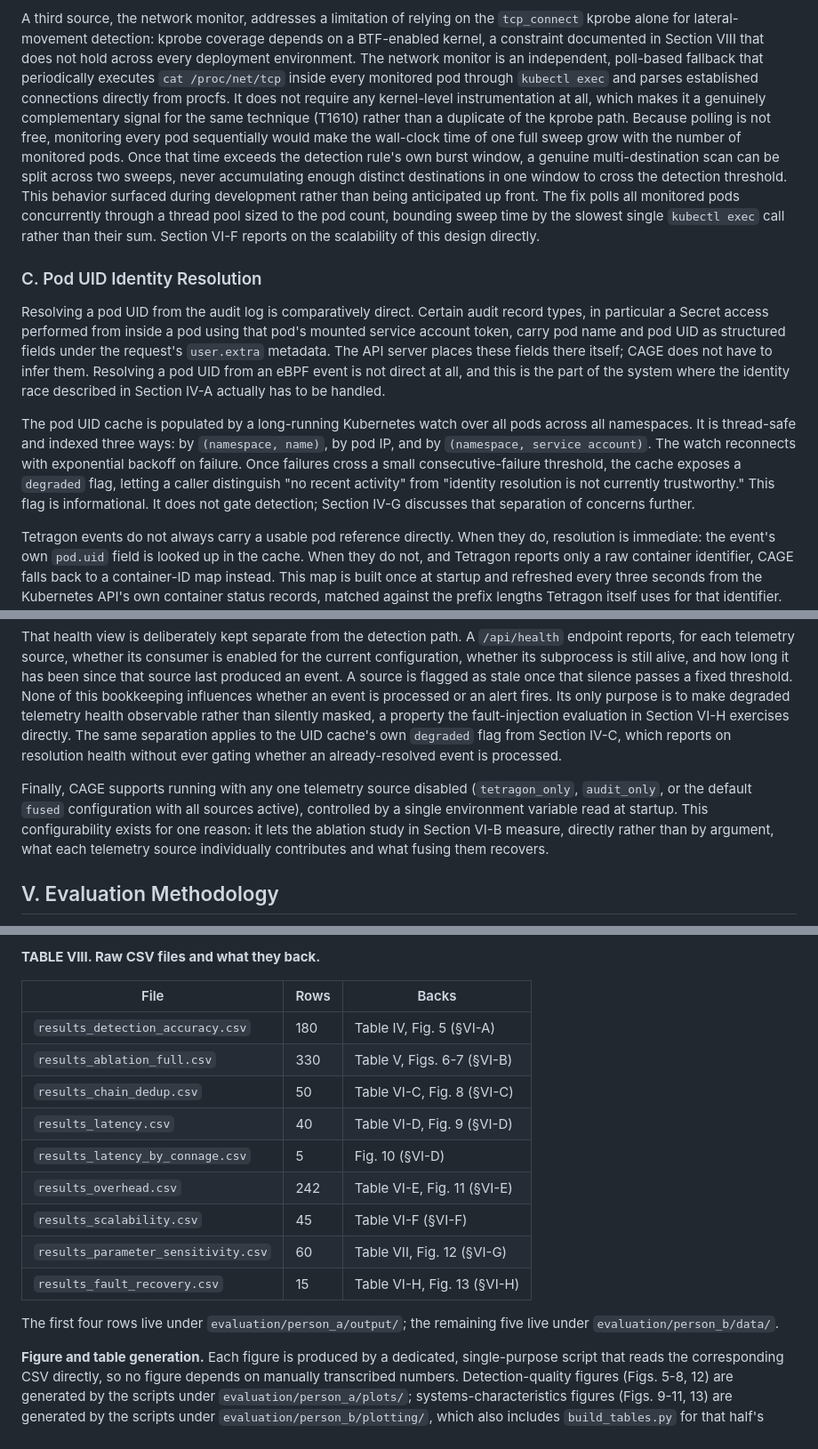
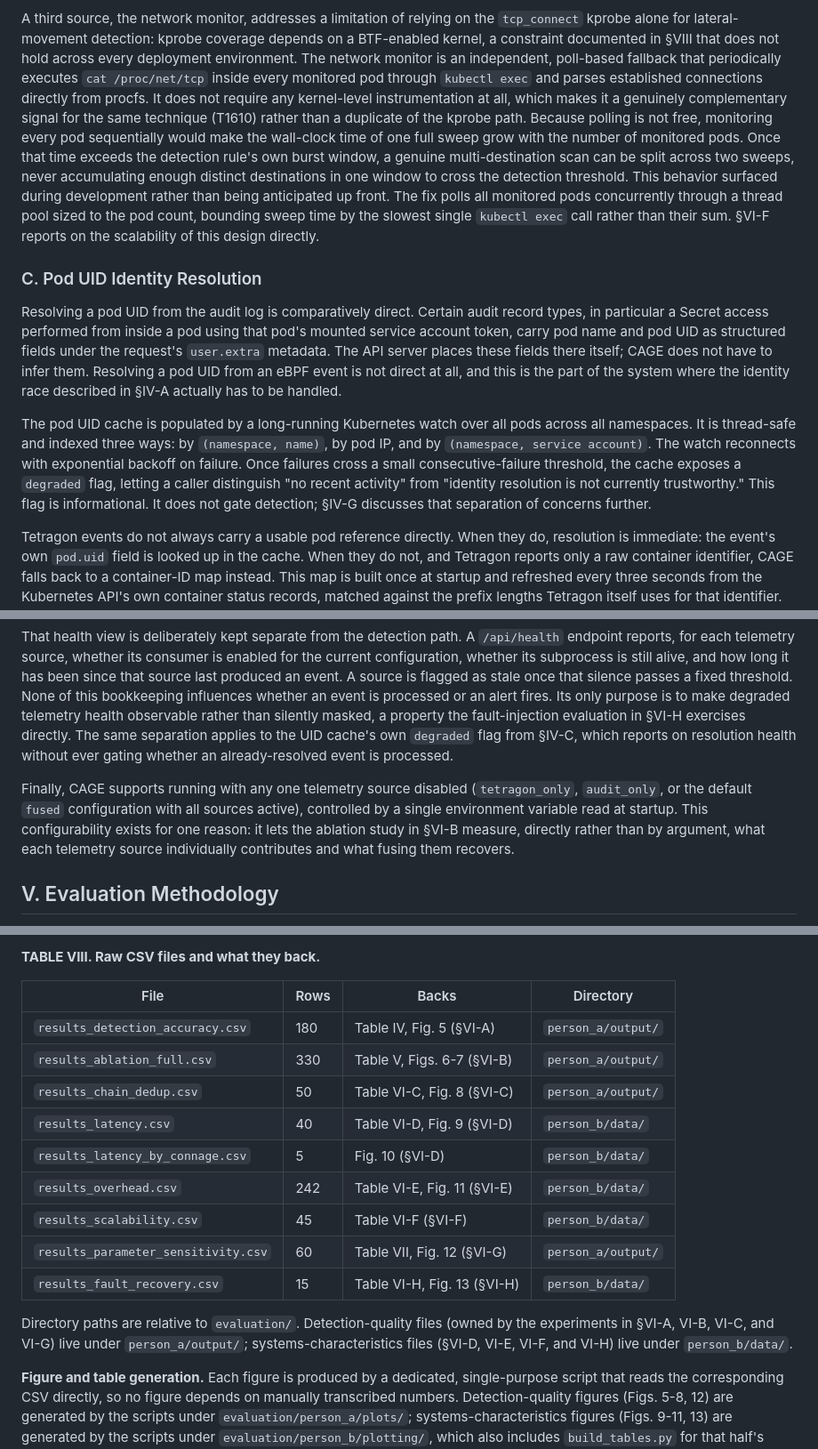
Before and after one commit to CAGE-team/CAGE, a Markdown page: evaluation/MANUSCRIPT_DRAFT.md, 3 parts joined by grey strips. Shown at 89% size. Drawn GitHub-style.

Commit message:
Final pre-submission review: fix a real Appendix bug, normalize terminology
Full end-to-end read of the assembled manuscript, Abstract through
Appendix, as a last check before submission.

Found and fixed one real factual error: Table VIII's Appendix note
claimed "the first four rows live under person_a/output/; the
remaining five live under person_b/data/." Checked against the actual
filesystem: results_parameter_sensitivity.csv (row 8, backing SVI-G)
is Person A's file, not Person B's, so the claim was wrong and would
have sent anyone reproducing SVI-G looking in the wrong directory.
Replaced the prose summary with an explicit Directory column per row,
which can't drift out of sync the way a hand-written summary can.

Normalized a terminology inconsistency spanning System Design and
Results D/E/F/H, which consistently wrote "Section IV," "Section
VI-H," etc. while every other section used "SIV," "SVI-H." Converted
all 26 instances to the SN form used everywhere else, deliberately
leaving the Introduction's roadmap paragraph ("Section II surveys...
Section III states...") as full prose, since spelling it out there is
a standard, intentional convention rather than an inconsistency.

Fixed a title/Abstract mismatch (title says "Cross-Layer," the
Abstract's acronym expansion had said "Cross-layer") and one stray
double blank line before SVI-H's header.

Re-verified end to end: zero em dashes, all 18 references cited with
no orphans either direction, Figs. 1-13 sequential with no gaps, no
placeholder text anywhere, and no contradictions between sections on
re-check of the claims fixed in the previous review pass.

```diff
--- a/evaluation/MANUSCRIPT_DRAFT.md
+++ b/evaluation/MANUSCRIPT_DRAFT.md
@@ -513,7 +513,7 @@ would let a denied request masquerade as a successful one.
 A third source, the network monitor, addresses a limitation of relying
 on the `tcp_connect` kprobe alone for lateral-movement detection: kprobe
 coverage depends on a BTF-enabled kernel, a constraint documented in
-Section VIII that does not hold across every deployment environment. The
+§VIII that does not hold across every deployment environment. The
 network monitor is an independent, poll-based fallback that periodically
 executes `cat /proc/net/tcp` inside every monitored pod through `kubectl
 exec` and parses established connections directly from procfs. It does
@@ -529,7 +529,7 @@ detection threshold. This behavior surfaced during development rather
 than being anticipated up front. The fix polls all monitored pods
 concurrently through a thread pool sized to the pod count, bounding
 sweep time by the slowest single `kubectl exec` call rather than their
-sum. Section VI-F reports on the scalability of this design directly.
+sum. §VI-F reports on the scalability of this design directly.
 
 ### C. Pod UID Identity Resolution
 
@@ -540,7 +540,7 @@ pod UID as structured fields under the request's `user.extra` metadata.
 The API server places these fields there itself; CAGE does not have to
 infer them. Resolving a pod UID from an eBPF event is not direct at all,
 and this is the part of the system where the identity race described in
-Section IV-A actually has to be handled.
+§IV-A actually has to be handled.
 
 The pod UID cache is populated by a long-running Kubernetes watch over
 all pods across all namespaces. It is thread-safe and indexed three
@@ -549,7 +549,7 @@ account)`. The watch reconnects with exponential backoff on failure.
 Once failures cross a small consecutive-failure threshold, the cache
 exposes a `degraded` flag, letting a caller distinguish "no recent
 activity" from "identity resolution is not currently trustworthy." This
-flag is informational. It does not gate detection; Section IV-G
+flag is informational. It does not gate detection; §IV-G
 discusses that separation of concerns further.
 
 Tetragon events do not always carry a usable pod reference directly.
@@ -769,16 +769,16 @@ last produced an event. A source is flagged as stale once that silence
 passes a fixed threshold. None of this bookkeeping influences whether an
 event is processed or an alert fires. Its only purpose is to make
 degraded telemetry health observable rather than silently masked, a
-property the fault-injection evaluation in Section VI-H exercises
+property the fault-injection evaluation in §VI-H exercises
 directly. The same separation applies to the UID cache's own `degraded`
-flag from Section IV-C, which reports on resolution health without ever
+flag from §IV-C, which reports on resolution health without ever
 gating whether an already-resolved event is processed.
 
 Finally, CAGE supports running with any one telemetry source disabled
 (`tetragon_only`, `audit_only`, or the default `fused` configuration
 with all sources active), controlled by a single environment variable
 read at startup. This configurability exists for one reason: it lets the
-ablation study in Section VI-B measure, directly rather than by argument,
+ablation study in §VI-B measure, directly rather than by argument,
 what each telemetry source individually contributes and what fusing them
 recovers.
 
@@ -1976,20 +1975,22 @@ runs, and pilot-scale files are kept alongside the full-scale ones
 
 **TABLE VIII. Raw CSV files and what they back.**
 
-| File | Rows | Backs |
-|---|---|---|
-| `results_detection_accuracy.csv` | 180 | Table IV, Fig. 5 (§VI-A) |
-| `results_ablation_full.csv` | 330 | Table V, Figs. 6-7 (§VI-B) |
-| `results_chain_dedup.csv` | 50 | Table VI-C, Fig. 8 (§VI-C) |
-| `results_latency.csv` | 40 | Table VI-D, Fig. 9 (§VI-D) |
-| `results_latency_by_connage.csv` | 5 | Fig. 10 (§VI-D) |
-| `results_overhead.csv` | 242 | Table VI-E, Fig. 11 (§VI-E) |
-| `results_scalability.csv` | 45 | Table VI-F (§VI-F) |
-| `results_parameter_sensitivity.csv` | 60 | Table VII, Fig. 12 (§VI-G) |
-| `results_fault_recovery.csv` | 15 | Table VI-H, Fig. 13 (§VI-H) |
-
-The first four rows live under `evaluation/person_a/output/`; the
-remaining five live under `evaluation/person_b/data/`.
+| File | Rows | Backs | Directory |
+|---|---|---|---|
+| `results_detection_accuracy.csv` | 180 | Table IV, Fig. 5 (§VI-A) | `person_a/output/` |
+| `results_ablation_full.csv` | 330 | Table V, Figs. 6-7 (§VI-B) | `person_a/output/` |
+| `results_chain_dedup.csv` | 50 | Table VI-C, Fig. 8 (§VI-C) | `person_a/output/` |
+| `results_latency.csv` | 40 | Table VI-D, Fig. 9 (§VI-D) | `person_b/data/` |
+| `results_latency_by_connage.csv` | 5 | Fig. 10 (§VI-D) | `person_b/data/` |
+| `results_overhead.csv` | 242 | Table VI-E, Fig. 11 (§VI-E) | `person_b/data/` |
+| `results_scalability.csv` | 45 | Table VI-F (§VI-F) | `person_b/data/` |
+| `results_parameter_sensitivity.csv` | 60 | Table VII, Fig. 12 (§VI-G) | `person_a/output/` |
+| `results_fault_recovery.csv` | 15 | Table VI-H, Fig. 13 (§VI-H) | `person_b/data/` |
+
+Directory paths are relative to `evaluation/`. Detection-quality files
+(owned by the experiments in §VI-A, VI-B, VI-C, and VI-G) live under
+`person_a/output/`; systems-characteristics files (§VI-D, VI-E, VI-F,
+and VI-H) live under `person_b/data/`.
 
 **Figure and table generation.** Each figure is produced by a
 dedicated, single-purpose script that reads the corresponding CSV
```
Also changed, not shown: other parts of evaluation/MANUSCRIPT_DRAFT.md (+12 -13 lines).
